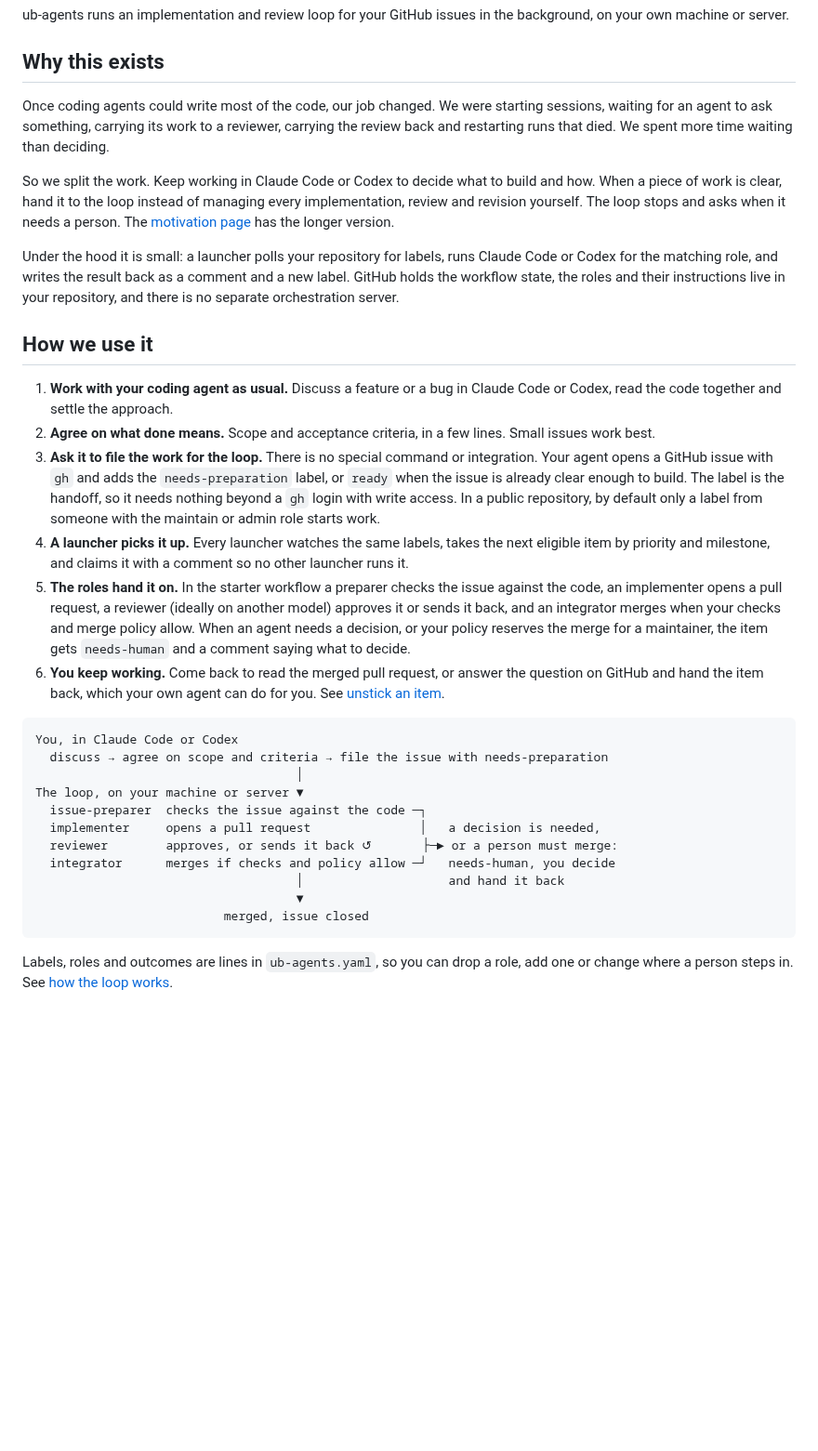
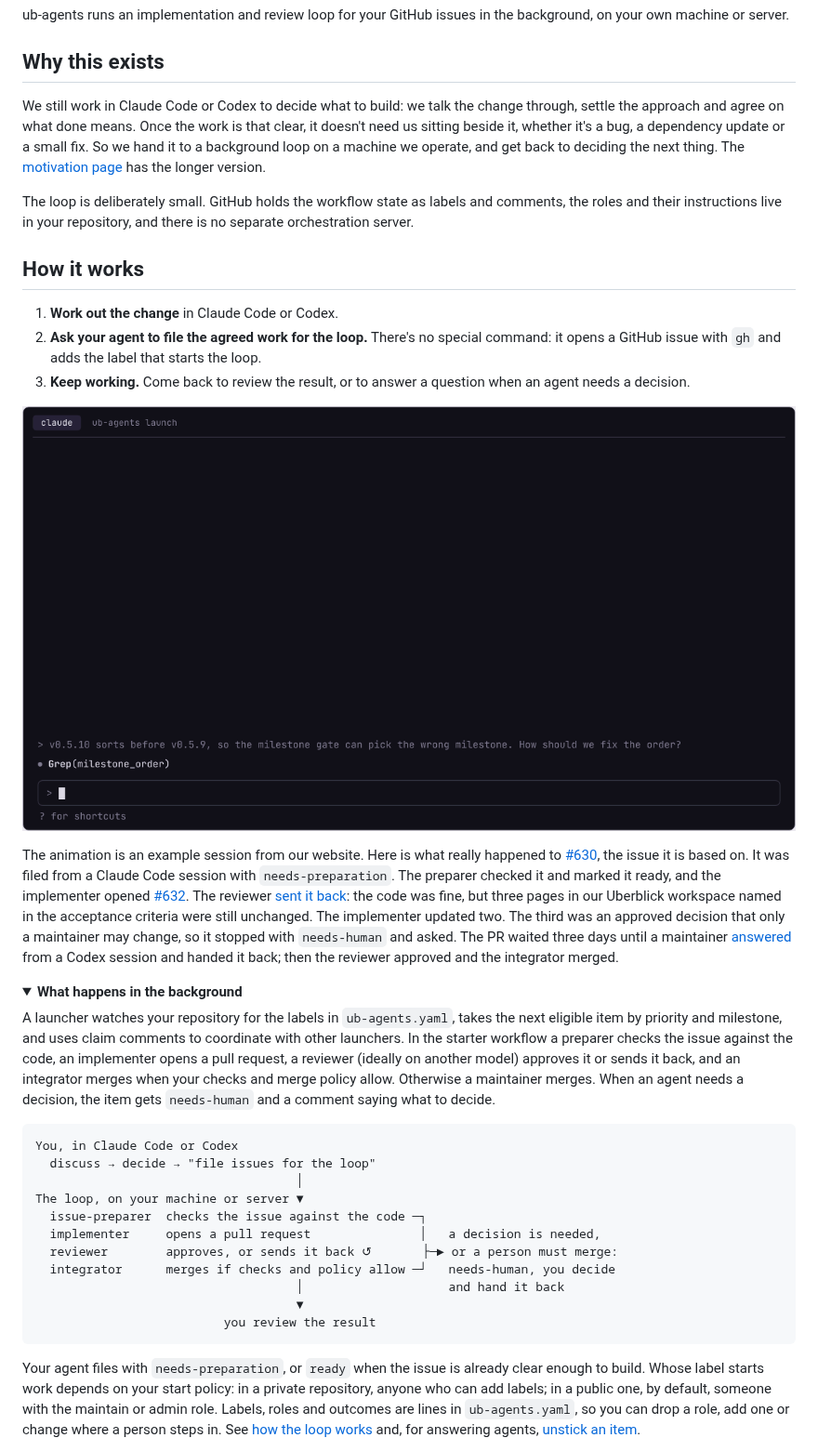
Before and after one commit to uberblick-ai/ub-agents, a Markdown page: README.md, the part around one of its changes. Shown at 93% size. Drawn GitHub-style; pictures changed too: docs/images/loop-demo.gif (added); folded sections open; blank space fills up the shorter version.

````diff
--- a/README.md
+++ b/README.md
@@ -5,52 +5,59 @@ background, on your own machine or server.
 
 ## Why this exists
 
-Once coding agents could write most of the code, our job changed. We were
-starting sessions, waiting for an agent to ask something, carrying its work to
-a reviewer, carrying the review back and restarting runs that died. We spent
-more time waiting than deciding.
-
-So we split the work. Keep working in Claude Code or Codex to decide what to
-build and how. When a piece of work is clear, hand it to the loop instead of
-managing every implementation, review and revision yourself. The loop stops and
-asks when it needs a person. The
+We still work in Claude Code or Codex to decide what to build: we talk the
+change through, settle the approach and agree on what done means. Once the work
+is that clear, it doesn't need us sitting beside it, whether it's a bug, a
+dependency update or a small fix. So we hand it to a background loop on a
+machine we operate, and get back to deciding the next thing. The
 [motivation page](https://agents.uberblick.ai/docs/motivation.html) has the
 longer version.
 
-Under the hood it is small: a launcher polls your repository for labels, runs
-Claude Code or Codex for the matching role, and writes the result back as a
-comment and a new label. GitHub holds the workflow state, the roles and their
-instructions live in your repository, and there is no separate orchestration
-server.
+The loop is deliberately small. GitHub holds the workflow state as labels and
+comments, the roles and their instructions live in your repository, and there
+is no separate orchestration server.
 
-## How we use it
+## How it works
 
-1. **Work with your coding agent as usual.** Discuss a feature or a bug in
-   Claude Code or Codex, read the code together and settle the approach.
-2. **Agree on what done means.** Scope and acceptance criteria, in a few
-   lines. Small issues work best.
-3. **Ask it to file the work for the loop.** There is no special command or
-   integration. Your agent opens a GitHub issue with `gh` and adds the
-   `needs-preparation` label, or `ready` when the issue is already clear
-   enough to build. The label is the handoff, so it needs nothing beyond a
-   `gh` login with write access. In a public repository, by default only a
-   label from someone with the maintain or admin role starts work.
-4. **A launcher picks it up.** Every launcher watches the same labels, takes
-   the next eligible item by priority and milestone, and claims it with a
-   comment so no other launcher runs it.
-5. **The roles hand it on.** In the starter workflow a preparer checks the
-   issue against the code, an implementer opens a pull request, a reviewer
-   (ideally on another model) approves it or sends it back, and an integrator
-   merges when your checks and merge policy allow. When an agent needs a decision, or
-   your policy reserves the merge for a maintainer, the item gets
-   `needs-human` and a comment saying what to decide.
-6. **You keep working.** Come back to read the merged pull request, or answer
-   the question on GitHub and hand the item back, which your own agent can do
-   for you. See [unstick an item](https://agents.uberblick.ai/docs/guides/stuck-items.html).
+1. **Work out the change** in Claude Code or Codex.
+2. **Ask your agent to file the agreed work for the loop.** There's no special
+   command: it opens a GitHub issue with `gh` and adds the label that starts the
+   loop.
+3. **Keep working.** Come back to review the result, or to answer a question
+   when an agent needs a decision.
+
+![An example session: a decision in Claude Code, the issues filed, then the ub-agents terminal view picks one up](docs/images/loop-demo.gif)
+
+The animation is an example session from our website. Here is what really
+happened to [#630](https://github.com/uberblick-ai/ub-agents/issues/630), the
+issue it is based on. It was filed from a Claude Code session with
+`needs-preparation`. The preparer checked it and marked it ready, and the
+implementer opened
+[#632](https://github.com/uberblick-ai/ub-agents/pull/632). The reviewer
+[sent it back](https://github.com/uberblick-ai/ub-agents/pull/632#pullrequestreview-5638139759):
+the code was fine, but three pages in our Uberblick workspace named in the
+acceptance criteria were still unchanged. The implementer updated two. The third
+was an approved decision that only a maintainer may change, so it stopped with
+`needs-human` and asked. The PR waited three days until a maintainer
+[answered](https://github.com/uberblick-ai/ub-agents/pull/632#issuecomment-6439953422)
+from a Codex session and handed it back; then the reviewer approved and the
+integrator merged.
+
+<details>
+<summary><b>What happens in the background</b></summary>
+
+A launcher watches your repository for the labels in `ub-agents.yaml`, takes
+the next eligible item by priority and milestone, and uses claim comments to
+coordinate with other launchers. In the starter workflow a preparer checks the
+issue against the code, an implementer opens a pull request, a reviewer
+(ideally on another model) approves it or sends it back, and an integrator
+merges when your checks and merge policy allow. Otherwise a maintainer merges.
+When an agent needs a decision, the item gets `needs-human` and a comment
+saying what to decide.
 
 ```text
 You, in Claude Code or Codex
-  discuss → agree on scope and criteria → file the issue with needs-preparation
+  discuss → decide → "file issues for the loop"
                                     │
 The loop, on your machine or server ▼
   issue-preparer  checks the issue against the code ─┐
@@ -59,10 +66,14 @@ The loop, on your machine or server ▼
   integrator      merges if checks and policy allow ─┘   needs-human, you decide
                                     │                    and hand it back
                                     ▼
-                          merged, issue closed
+                          you review the result
 ```
 
-Labels, roles and outcomes are lines in `ub-agents.yaml`, so you can drop a
-role, add one or change where a person steps in. See
-[how the loop works](https://agents.uberblick.ai/docs/how-the-loop-works.html).
+Your agent files with `needs-preparation`, or `ready` when the issue is already
+clear enough to build. Whose label starts work depends on your start policy: in
+a private repository, anyone who can add labels; in a public one, by default,
+someone with the maintain or admin role. Labels, roles and outcomes are lines in
+`ub-agents.yaml`, so you can drop a role, add one or change where a person steps
+in. See [how the loop works](https://agents.uberblick.ai/docs/how-the-loop-works.html)
+and, for answering agents, [unstick an item](https://agents.uberblick.ai/docs/guides/stuck-items.html).
 
````
Also changed, not shown: other parts of README.md (+26 -75 lines), site/content/motivation.md (+1 -1 lines), 3 other files.
